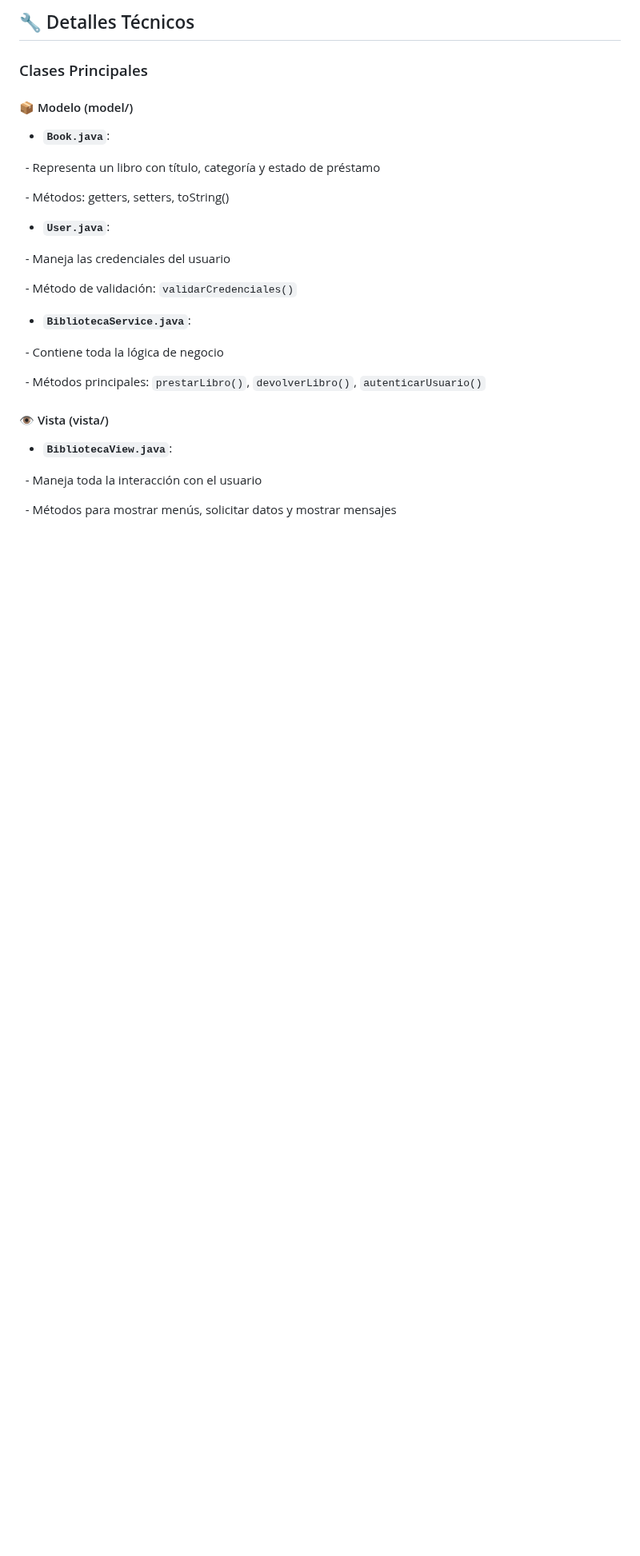
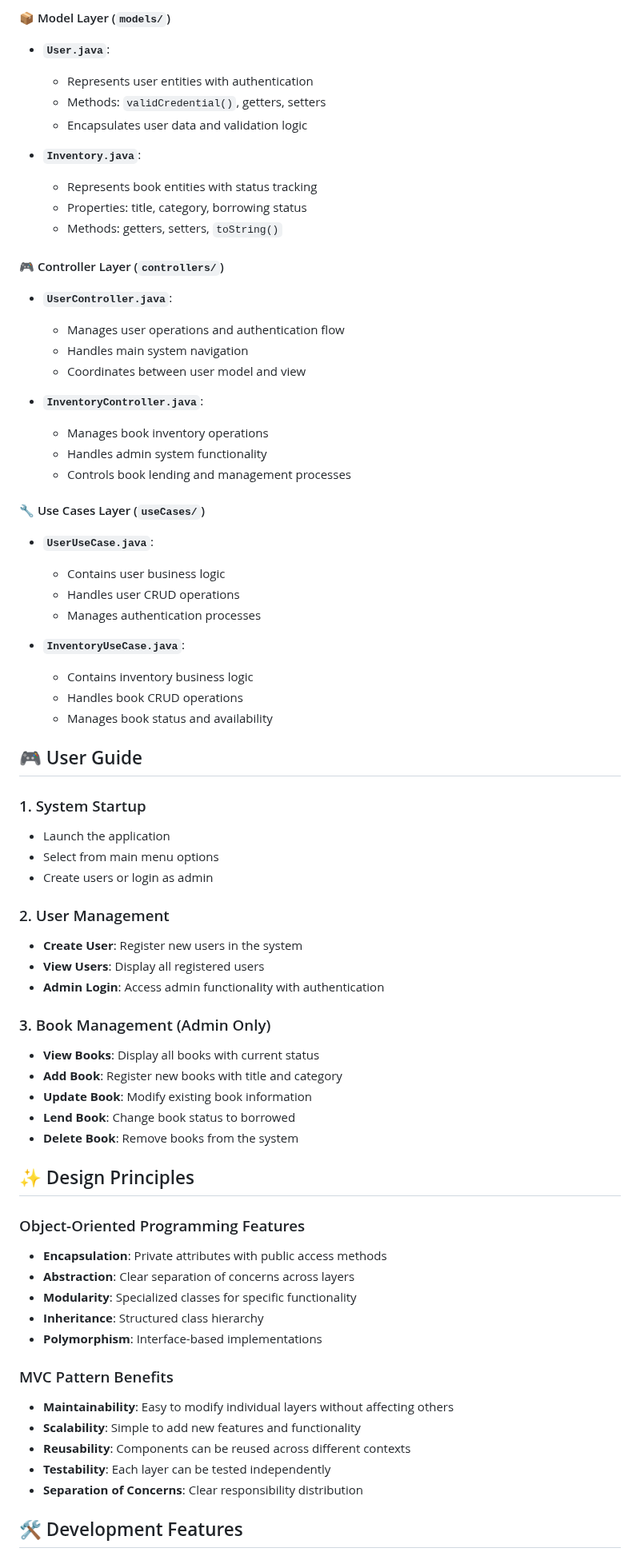
Before and after one commit to Estefania-Catano/bibliiotecaVirtual, a Markdown page: codificacion/README.md, the part around one of its changes. Shown at 80% size. GitHub-like rendering; blank space fills up the shorter version.

```diff
--- a/codificacion/README.md
+++ b/codificacion/README.md
@@ -192,49 +124,76 @@ Una vez autenticado, el sistema presenta las siguientes opciones:
 
-## 🔧 Detalles Técnicos
-
-
-
-### Clases Principales
-
-
-
-#### 📦 Modelo (model/)
-
-
-
-- **`Book.java`**:
-
-&nbsp; - Representa un libro con título, categoría y estado de préstamo
-
-&nbsp; - Métodos: getters, setters, toString()
-
-
+#### 📦 Model Layer (`models/`)
 
 - **`User.java`**:
+  - Represents user entities with authentication
+  - Methods: `validCredential()`, getters, setters
+  - Encapsulates user data and validation logic
 
-&nbsp; - Maneja las credenciales del usuario
+- **`Inventory.java`**:
+  - Represents book entities with status tracking
+  - Properties: title, category, borrowing status
+  - Methods: getters, setters, `toString()`
 
-&nbsp; - Método de validación: `validarCredenciales()`
+#### 🎮 Controller Layer (`controllers/`)
 
+- **`UserController.java`**:
+  - Manages user operations and authentication flow
+  - Handles main system navigation
+  - Coordinates between user model and view
 
+- **`InventoryController.java`**:
+  - Manages book inventory operations
+  - Handles admin system functionality
+  - Controls book lending and management processes
 
-- **`BibliotecaService.java`**:
+#### 🔧 Use Cases Layer (`useCases/`)
 
-&nbsp; - Contiene toda la lógica de negocio
+- **`UserUseCase.java`**:
+  - Contains user business logic
+  - Handles user CRUD operations
+  - Manages authentication processes
 
-&nbsp; - Métodos principales: `prestarLibro()`, `devolverLibro()`, `autenticarUsuario()`
+- **`InventoryUseCase.java`**:
+  - Contains inventory business logic
+  - Handles book CRUD operations
+  - Manages book status and availability
 
+## 🎮 User Guide
 
+### 1. System Startup
+- Launch the application
+- Select from main menu options
+- Create users or login as admin
 
-#### 👁️ Vista (vista/)
+### 2. User Management
+- **Create User**: Register new users in the system
+- **View Users**: Display all registered users
+- **Admin Login**: Access admin functionality with authentication
 
+### 3. Book Management (Admin Only)
+- **View Books**: Display all books with current status
+- **Add Book**: Register new books with title and category
+- **Update Book**: Modify existing book information
+- **Lend Book**: Change book status to borrowed
+- **Delete Book**: Remove books from the system
 
+## ✨ Design Principles
 
-- **`BibliotecaView.java`**:
+### Object-Oriented Programming Features
 
-&nbsp; - Maneja toda la interacción con el usuario
+- **Encapsulation**: Private attributes with public access methods
+- **Abstraction**: Clear separation of concerns across layers
+- **Modularity**: Specialized classes for specific functionality
+- **Inheritance**: Structured class hierarchy
+- **Polymorphism**: Interface-based implementations
 
-&nbsp; - Métodos para mostrar menús, solicitar datos y mostrar mensajes
+### MVC Pattern Benefits
 
+- **Maintainability**: Easy to modify individual layers without affecting others
+- **Scalability**: Simple to add new features and functionality
+- **Reusability**: Components can be reused across different contexts
+- **Testability**: Each layer can be tested independently
+- **Separation of Concerns**: Clear responsibility distribution
 
+## 🛠️ Development Features
 
```
Also changed, not shown: other parts of codificacion/README.md (+109 -269 lines).
